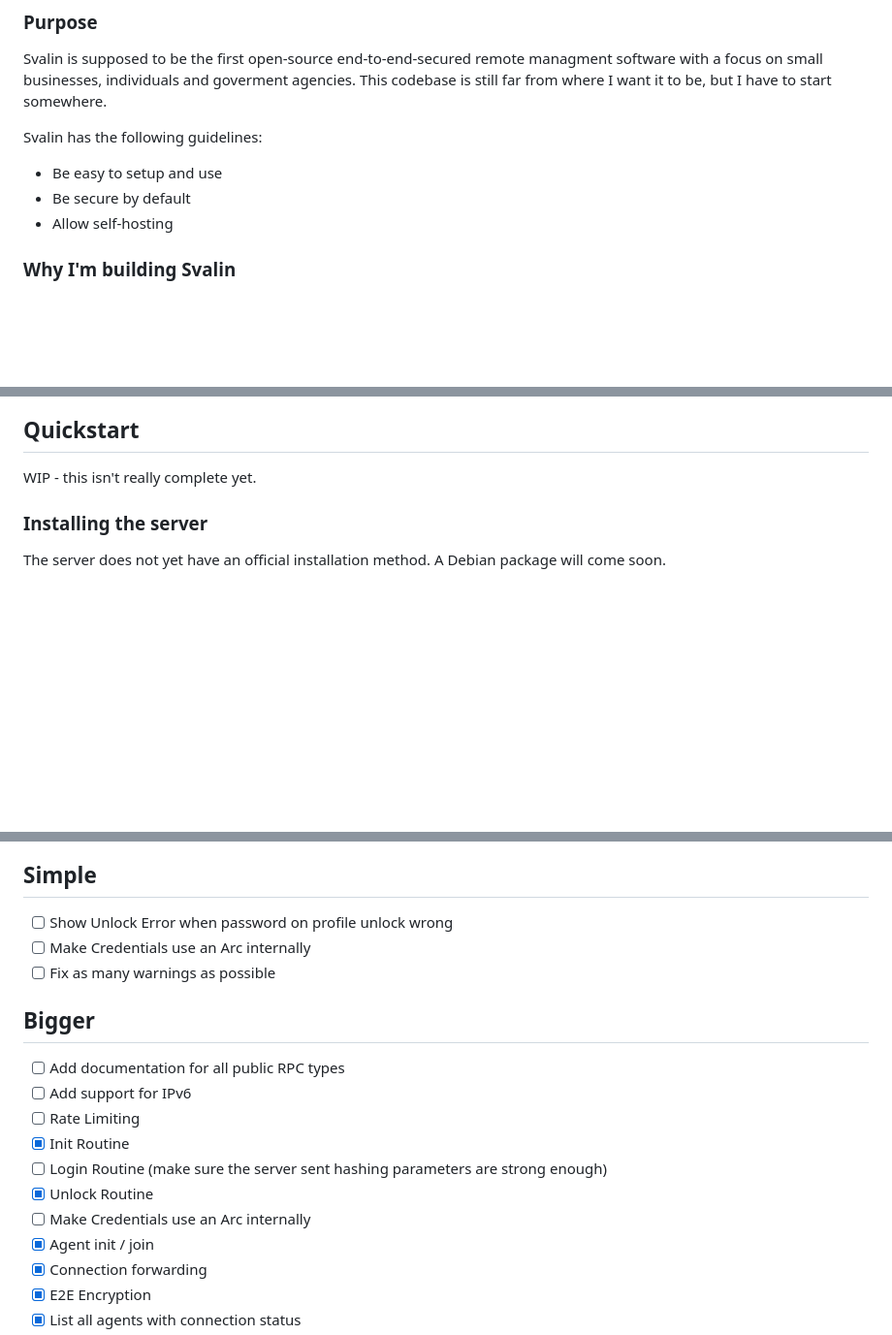
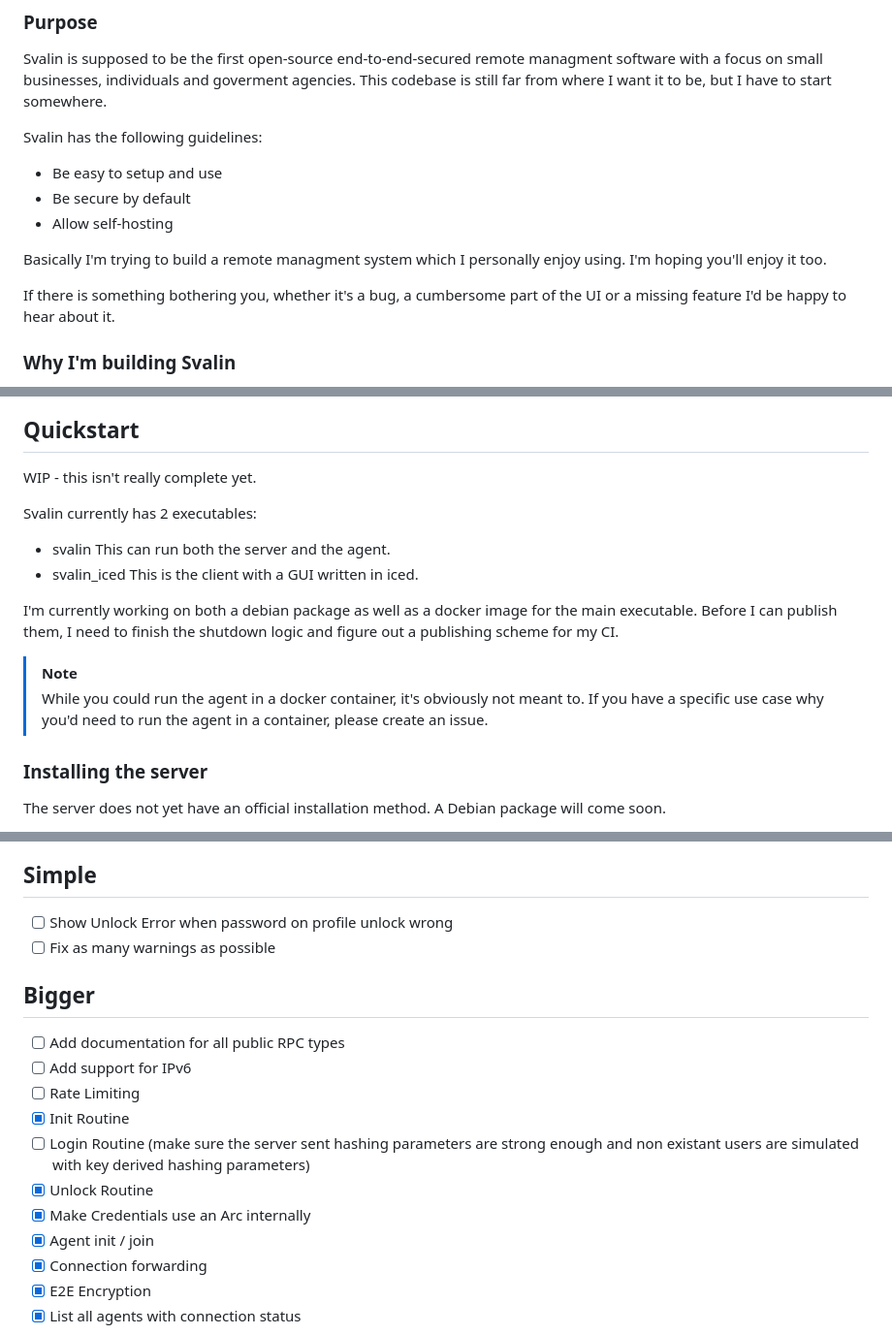
Before and after one commit to acul009/svalin, a Markdown page: readme.md, 3 parts joined by grey strips. Shown: that part at 97% size. GitHub-like rendering; blank space fills up the shorter version.

```diff
--- a/readme.md
+++ b/readme.md
@@ -28,6 +28,11 @@ Svalin has the following guidelines:
 - Be easy to setup and use
 - Be secure by default
 - Allow self-hosting
+
+Basically I'm trying to build a remote managment system which I personally enjoy using.
+I'm hoping you'll enjoy it too.
+
+If there is something bothering you, whether it's a bug, a cumbersome part of the UI or a missing feature I'd be happy to hear about it.
 
 ### Why I'm building Svalin
 
@@ -100,6 +105,19 @@ TLDR: Rustdesk is primarily a remote software while Svalin is more similar to a
 
 WIP - this isn't really complete yet.
 
+Svalin currently has 2 executables:
+- svalin
+  This can run both the server and the agent.
+- svalin_iced
+  This is the client with a GUI written in iced.
+
+I'm currently working on both a debian package as well as a docker image for the main executable.
+Before I can publish them, I need to finish the shutdown logic and figure out a publishing scheme for my CI.
+
+> [!Note]
+> While you could run the agent in a docker container, it's obviously not meant to.
+> If you have a specific use case why you'd need to run the agent in a container, please create an issue.
+
 ### Installing the server
 
 The server does not yet have an official installation method. A Debian package will come soon.
@@ -248,7 +271,6 @@ This crate contains code used by the agent for monitoring and managing a system.
 
 ## Simple
 - [ ] Show Unlock Error when password on profile unlock wrong
-- [ ] Make Credentials use an Arc internally
 - [ ] Fix as many warnings as possible
 
 ## Bigger
@@ -256,9 +278,9 @@ This crate contains code used by the agent for monitoring and managing a system.
 - [ ] Add support for IPv6
 - [ ] Rate Limiting
 - [X] Init Routine
-- [ ] Login Routine (make sure the server sent hashing parameters are strong enough)
+- [ ] Login Routine (make sure the server sent hashing parameters are strong enough and non existant users are simulated with key derived hashing parameters)
 - [X] Unlock Routine
-- [ ] Make Credentials use an Arc internally
+- [X] Make Credentials use an Arc internally
 - [X] Agent init / join
 - [X] Connection forwarding
 - [X] E2E Encryption
```
Also changed, not shown: other parts of readme.md (+6 -1 lines).
